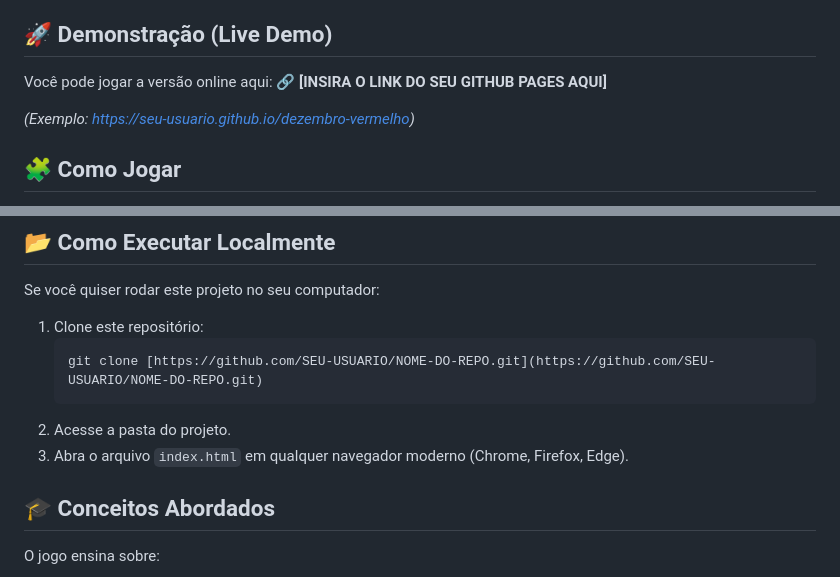
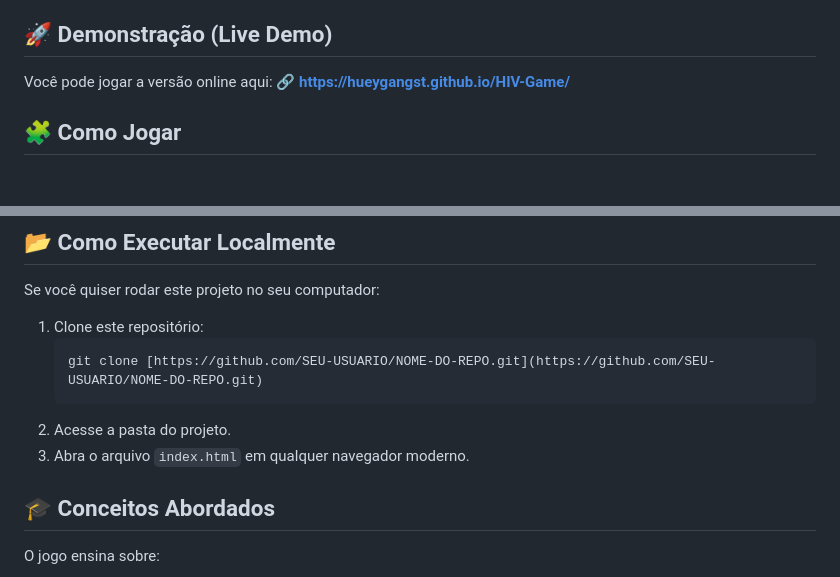
Before and after one commit to HueyGangst/HIV-Game, a Markdown page: README.md, 2 parts joined by grey strips. Rendered like a GitHub page; blank space fills up the shorter version.

````diff
--- a/README.md
+++ b/README.md
@@ -24,9 +24,7 @@ O objetivo do jogo é **gamificar o aprendizado**: o jogador assume o papel de u
 ## 🚀 Demonstração (Live Demo)
 
 Você pode jogar a versão online aqui:
-🔗 **[INSIRA O LINK DO SEU GITHUB PAGES AQUI]**
-
-*(Exemplo: https://seu-usuario.github.io/dezembro-vermelho)*
+🔗 **https://hueygangst.github.io/HIV-Game/**
 
 ## 🧩 Como Jogar
 
@@ -53,7 +51,7 @@ Se você quiser rodar este projeto no seu computador:
     git clone [https://github.com/SEU-USUARIO/NOME-DO-REPO.git](https://github.com/SEU-USUARIO/NOME-DO-REPO.git)
     ```
 2.  Acesse a pasta do projeto.
-3.  Abra o arquivo `index.html` em qualquer navegador moderno (Chrome, Firefox, Edge).
+3.  Abra o arquivo `index.html` em qualquer navegador moderno.
 
 ## 🎓 Conceitos Abordados
 
````
